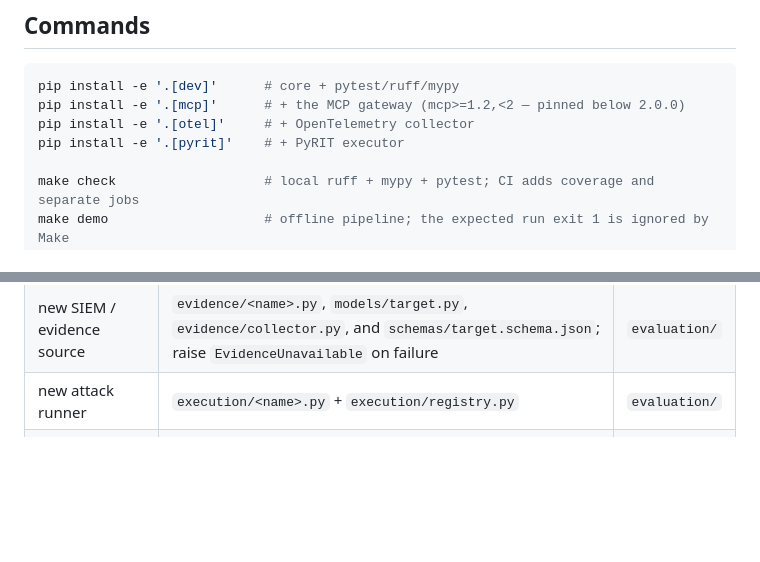
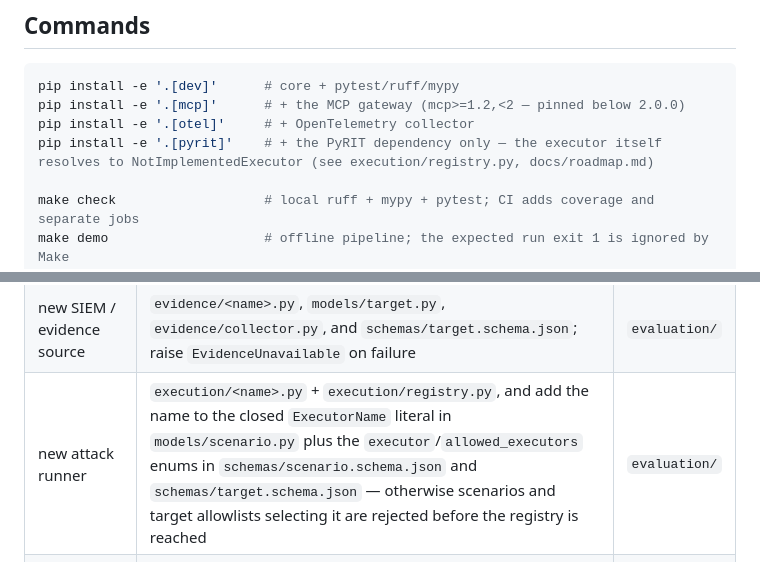
Before and after one commit to trionnemesis/AgentSec, a Markdown page: CLAUDE.md, 2 parts joined by grey strips. Rendered like a GitHub page; blank space fills up the shorter version.

Commit message:
docs: address Codex review on CLAUDE.md
Stop implying `pip install -e '.[pyrit]'` installs a working executor —
it stays NotImplementedExecutor per execution/registry.py. Note that
adding an attack runner also requires the ExecutorName literal and the
two schema enums, not just the execution/ files, or the runner is
rejected before the registry is reached.

```diff
--- a/CLAUDE.md
+++ b/CLAUDE.md
@@ -28,7 +28,7 @@ table, and the CLI reference all live in `README.md` — read it before
 pip install -e '.[dev]'      # core + pytest/ruff/mypy
 pip install -e '.[mcp]'      # + the MCP gateway (mcp>=1.2,<2 — pinned below 2.0.0)
 pip install -e '.[otel]'     # + OpenTelemetry collector
-pip install -e '.[pyrit]'    # + PyRIT executor
+pip install -e '.[pyrit]'    # + the PyRIT dependency only — the executor itself resolves to NotImplementedExecutor (see execution/registry.py, docs/roadmap.md)
 
 make check                   # local ruff + mypy + pytest; CI adds coverage and separate jobs
 make demo                    # offline pipeline; the expected run exit 1 is ignored by Make
@@ -97,7 +97,7 @@ Practical implications when extending:
 |---|---|---|
 | new attack technique | `scenarios/*.yaml` | all code |
 | new SIEM / evidence source | `evidence/<name>.py`, `models/target.py`, `evidence/collector.py`, and `schemas/target.schema.json`; raise `EvidenceUnavailable` on failure | `evaluation/` |
-| new attack runner | `execution/<name>.py` + `execution/registry.py` | `evaluation/` |
+| new attack runner | `execution/<name>.py` + `execution/registry.py`, and add the name to the closed `ExecutorName` literal in `models/scenario.py` plus the `executor`/`allowed_executors` enums in `schemas/scenario.schema.json` and `schemas/target.schema.json` — otherwise scenarios and target allowlists selecting it are rejected before the registry is reached | `evaluation/` |
 | new assertion kind | `models/scenario.py`, `evaluation/axes.py`, `scenario.schema.json` | collectors |
 | new output format | `reporting/`, `service/harness.py::generate_report`, CLI format help, and the MCP `formats` enum | `evaluation/` |
 | new operation exposed to Claude/CI | `service/harness.py` **first**, then `mcp/contract.py`; add `cli.py` when CLI parity is intended | `evaluation/` |
```
